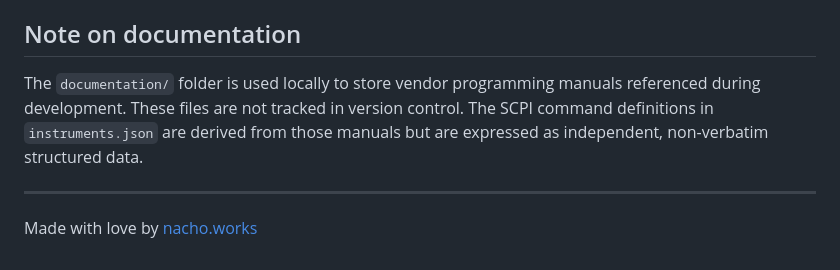
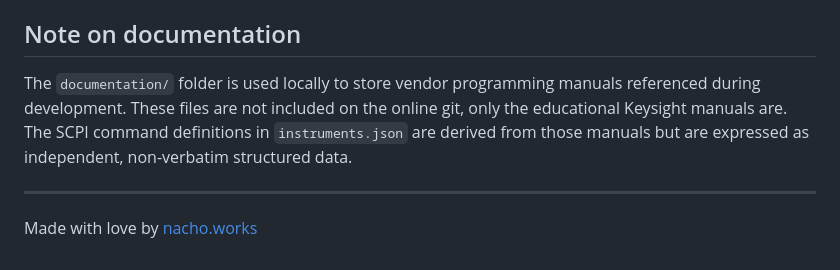
Before and after one commit to kerstensrobin/open-EE-workbench, a Markdown page: README.md, the part around the change. GitHub-like rendering.

```diff
--- a/README.md
+++ b/README.md
@@ -106,7 +106,7 @@ After scanning, `nachoVisa.py` asks whether to save the current bench. Workbench
 
 ## Note on documentation
 
-The `documentation/` folder is used locally to store vendor programming manuals referenced during development. These files are not tracked in version control. The SCPI command definitions in `instruments.json` are derived from those manuals but are expressed as independent, non-verbatim structured data.
+The `documentation/` folder is used locally to store vendor programming manuals referenced during development. These files are not included on the online git, only the educational Keysight manuals are. The SCPI command definitions in `instruments.json` are derived from those manuals but are expressed as independent, non-verbatim structured data.
 
 ---
 
```
